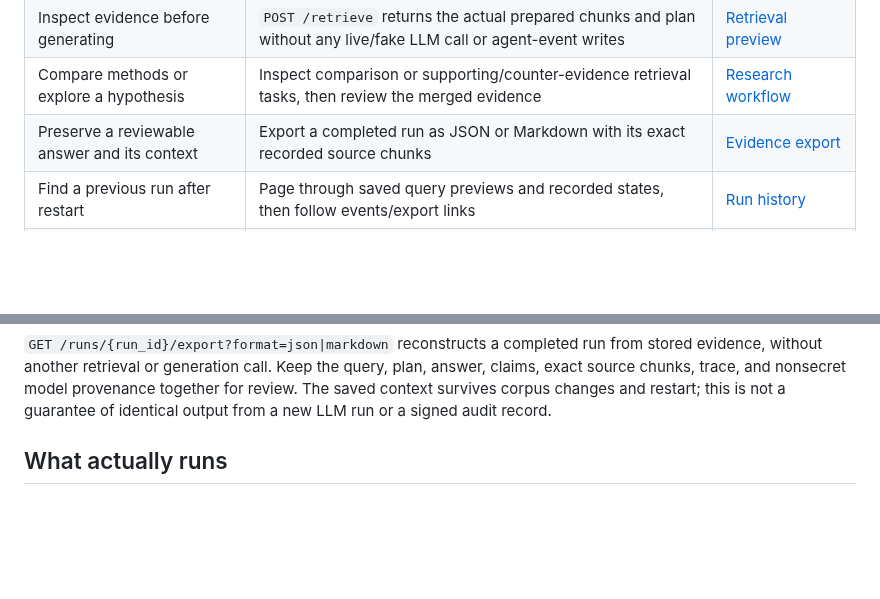
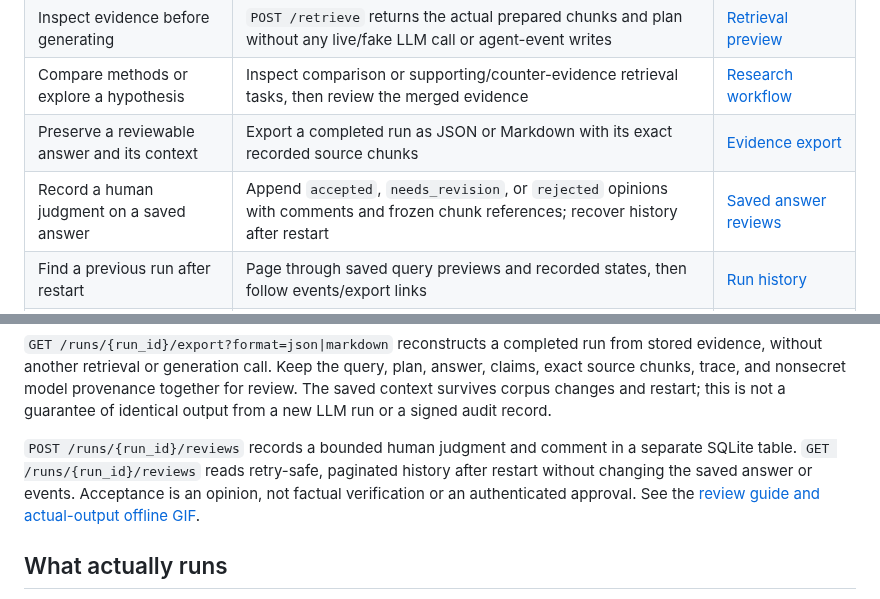
Before and after one commit to Francis1998/scholar-rag-agent, a Markdown page: README.md, 2 parts joined by grey strips. Rendered like a GitHub page; blank space fills up the shorter version.

```diff
--- a/README.md
+++ b/README.md
@@ -50,6 +50,7 @@ database and empty provider keys. The interactive API documentation is at
 | Inspect evidence before generating | `POST /retrieve` returns the actual prepared chunks and plan without any live/fake LLM call or agent-event writes | [Retrieval preview](docs/guides/RETRIEVAL_PREVIEW_GUIDE.md) |
 | Compare methods or explore a hypothesis | Inspect comparison or supporting/counter-evidence retrieval tasks, then review the merged evidence | [Research workflow](docs/guides/RESEARCH_WORKFLOW_GUIDE.md) |
 | Preserve a reviewable answer and its context | Export a completed run as JSON or Markdown with its exact recorded source chunks | [Evidence export](docs/guides/EVIDENCE_EXPORT_GUIDE.md) |
+| Record a human judgment on a saved answer | Append `accepted`, `needs_revision`, or `rejected` opinions with comments and frozen chunk references; recover history after restart | [Saved answer reviews](docs/guides/ANSWER_REVIEWS_GUIDE.md) |
 | Find a previous run after restart | Page through saved query previews and recorded states, then follow events/export links | [Run history](docs/guides/RUN_HISTORY_GUIDE.md) |
 | Demonstrate your engineering work | Use synthetic notes, review warnings, save artifacts, and explain limitations | [Portfolio walkthrough](docs/guides/RESEARCH_WORKFLOW_GUIDE.md#6-present-a-portfolio-demonstration) |
 | Catch retrieval regressions before a release | Compare real BM25/hybrid rankings on labeled passages and enforce per-retriever quality gates | [Offline benchmarks](docs/guides/RETRIEVAL_BENCHMARK_GUIDE.md) |
@@ -81,6 +82,12 @@ stored evidence, without another retrieval or generation call. Keep the query,
 plan, answer, claims, exact source chunks, trace, and nonsecret model provenance
 together for review. The saved context survives corpus changes and restart; this
 is not a guarantee of identical output from a new LLM run or a signed audit record.
+
+`POST /runs/{run_id}/reviews` records a bounded human judgment and comment in a
+separate SQLite table. `GET /runs/{run_id}/reviews` reads retry-safe, paginated
+history after restart without changing the saved answer or events. Acceptance is
+an opinion, not factual verification or an authenticated approval. See the
+[review guide and actual-output offline GIF](docs/guides/ANSWER_REVIEWS_GUIDE.md).
 
 ## What actually runs
 
```
Also changed, not shown: docs/DEMO.md (+23 -0 lines), docs/README.md (+1 -0 lines), docs/guides/ANSWER_REVIEWS_GUIDE.md (added, +235 -0 lines), docs/assets/answer-reviews.gif (added), 11 other files.
